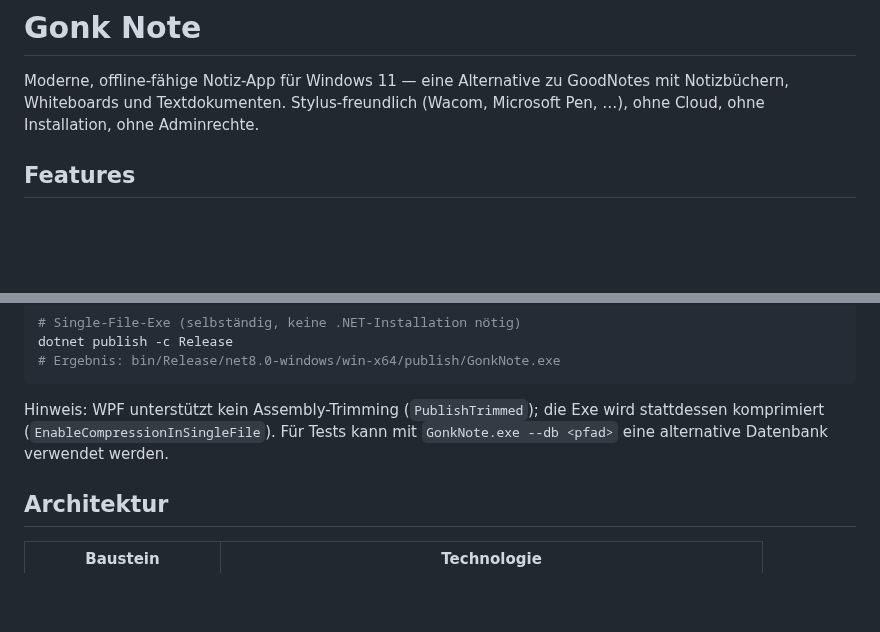
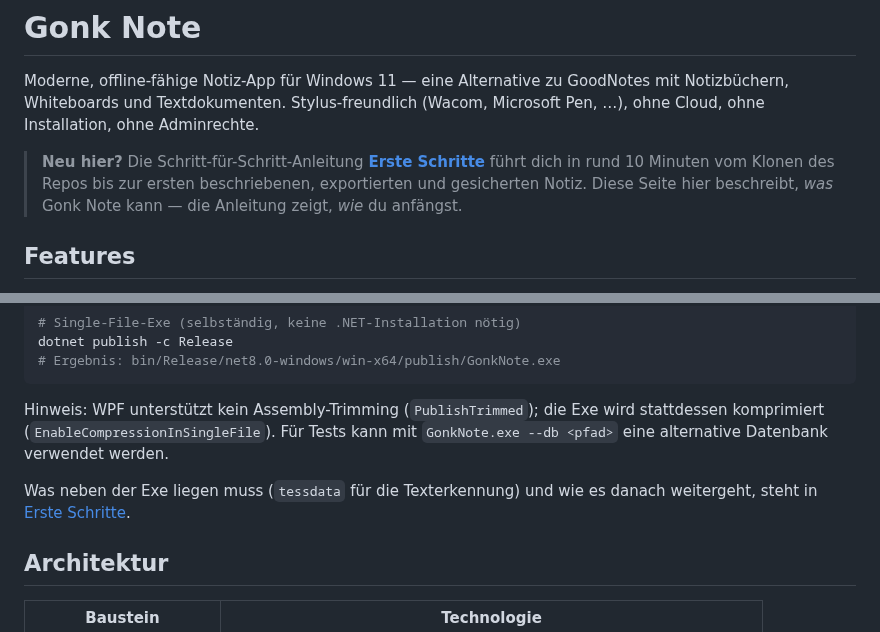
Before and after one commit to GONKstupid/GonkNote, a Markdown page: README.md, 2 parts joined by grey strips. GitHub-like rendering; blank space fills up the shorter version.

```diff
--- a/README.md
+++ b/README.md
@@ -3,6 +3,11 @@
 Moderne, offline-fähige Notiz-App für Windows 11 — eine Alternative zu GoodNotes mit
 Notizbüchern, Whiteboards und Textdokumenten. Stylus-freundlich (Wacom, Microsoft Pen, …),
 ohne Cloud, ohne Installation, ohne Adminrechte.
+
+> **Neu hier?** Die Schritt-für-Schritt-Anleitung
+> **[Erste Schritte](ERSTE-SCHRITTE.md)** führt dich in rund 10 Minuten vom Klonen des
+> Repos bis zur ersten beschriebenen, exportierten und gesicherten Notiz. Diese Seite
+> hier beschreibt, *was* Gonk Note kann — die Anleitung zeigt, *wie* du anfängst.
 
 ## Features
 
@@ -163,6 +168,9 @@ Hinweis: WPF unterstützt kein Assembly-Trimming (`PublishTrimmed`); die Exe wir
 komprimiert (`EnableCompressionInSingleFile`). Für Tests kann mit `GonkNote.exe --db <pfad>`
 eine alternative Datenbank verwendet werden.
 
+Was neben der Exe liegen muss (`tessdata` für die Texterkennung) und wie es danach
+weitergeht, steht in [Erste Schritte](ERSTE-SCHRITTE.md).
+
 ## Architektur
 
 | Baustein | Technologie |
```
Also changed, not shown: ERSTE-SCHRITTE.md (added, +368 -0 lines).
